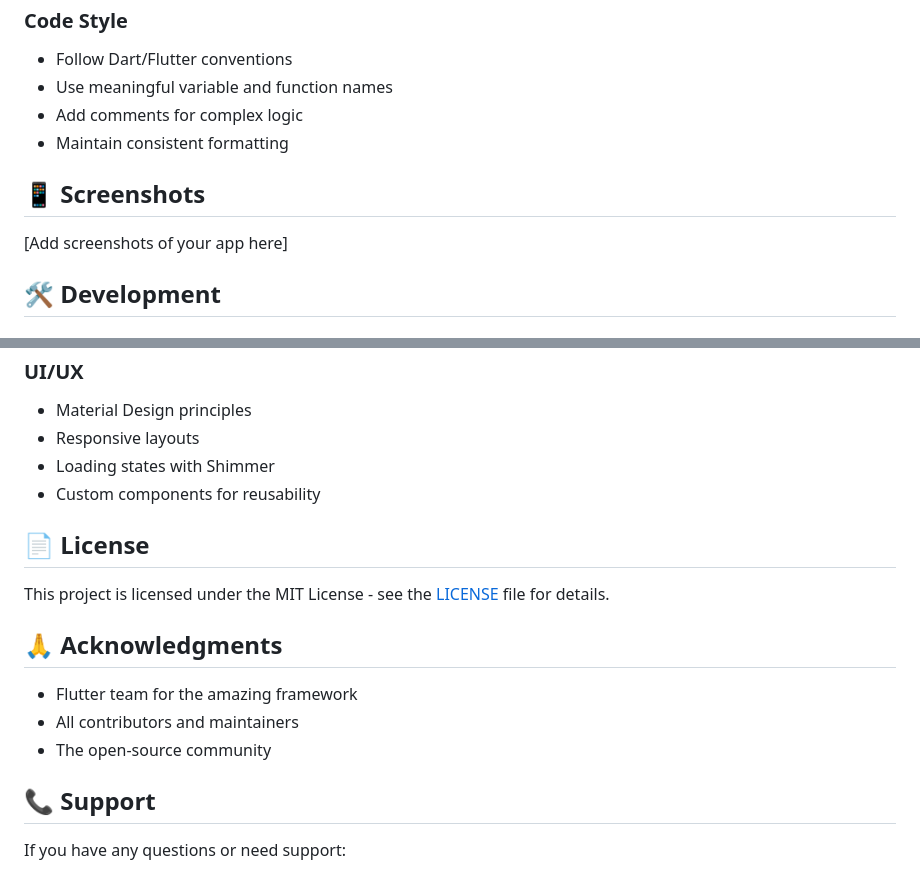
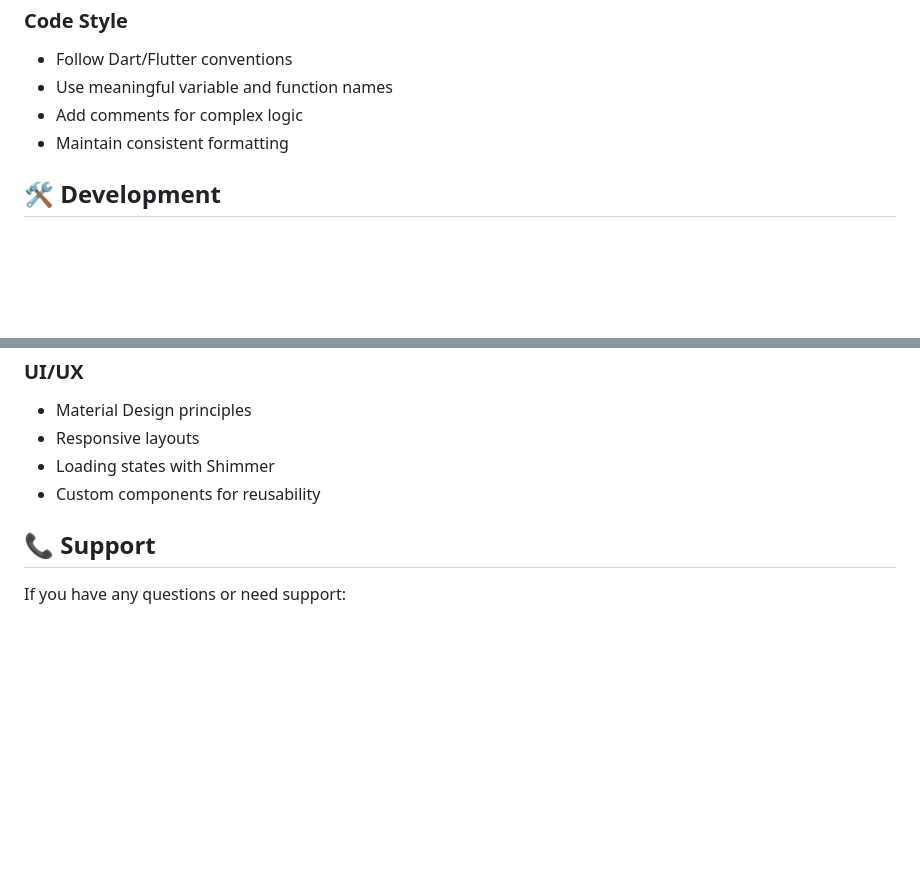
Before and after one commit to mohannad00/Aspire-Hire, a Markdown page: README.md, 2 parts joined by grey strips. Drawn GitHub-style; blank space fills up the shorter version.

```diff
--- a/README.md
+++ b/README.md
@@ -202,10 +201,6 @@ We welcome contributions! Please follow these steps:
 - Add comments for complex logic
 - Maintain consistent formatting
 
-## 📱 Screenshots
-
-[Add screenshots of your app here]
-
 ## 🛠️ Development
 
 ### State Management
@@ -226,16 +221,6 @@ The project uses Flutter Bloc with Cubit pattern for state management:
 - Loading states with Shimmer
 - Custom components for reusability
 
-## 📄 License
-
-This project is licensed under the MIT License - see the [LICENSE](LICENSE) file for details.
-
-## 🙏 Acknowledgments
-
-- Flutter team for the amazing framework
-- All contributors and maintainers
-- The open-source community
-
 ## 📞 Support
 
 If you have any questions or need support:
```
Also changed, not shown: other parts of README.md (+0 -1 lines).
